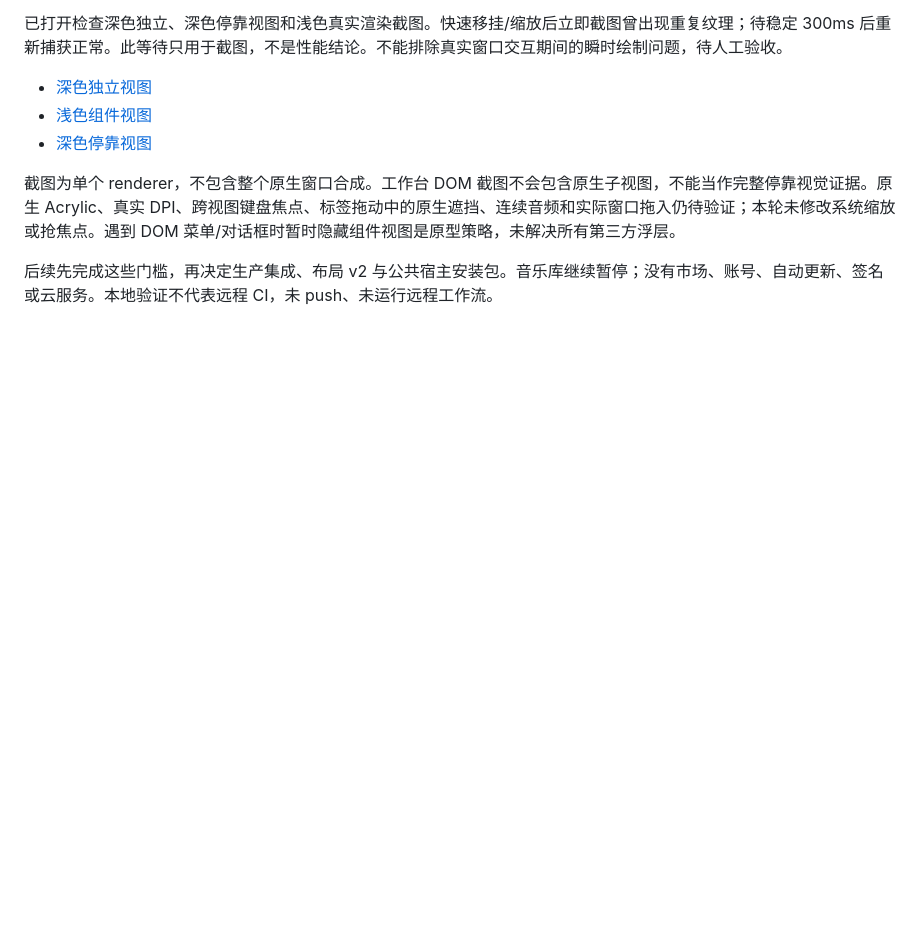
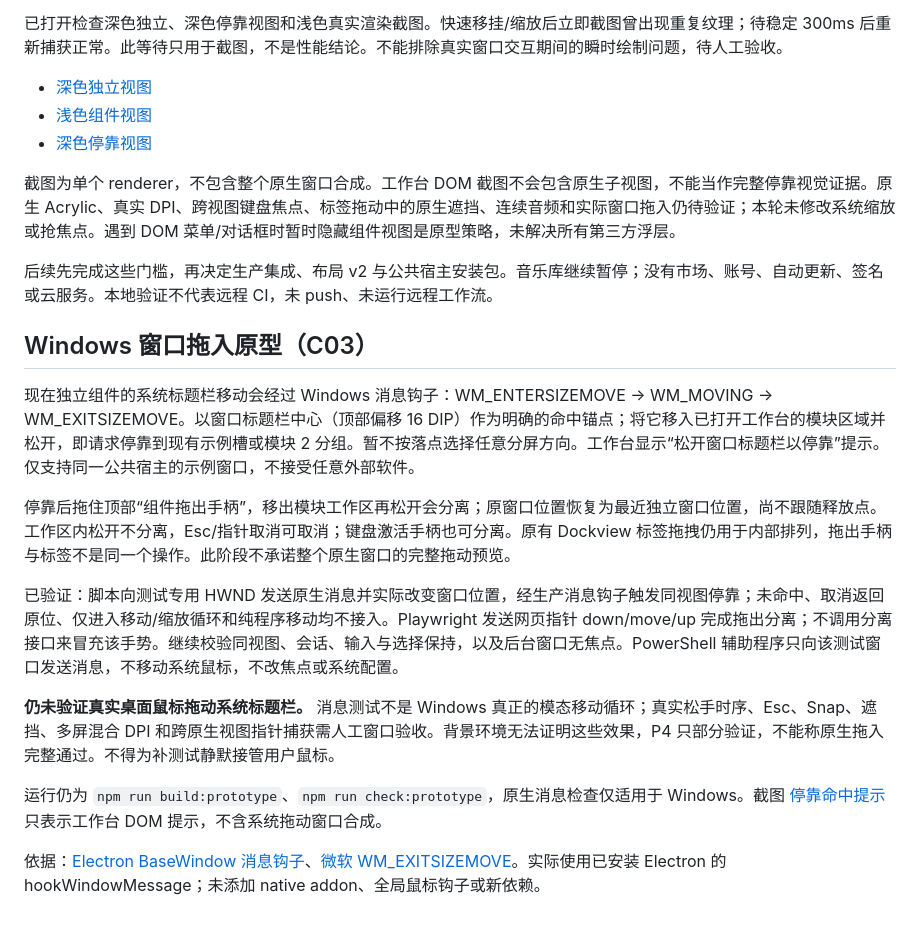
Before and after one commit to m1597/My-personal-workbench, a Markdown page: docs/组件开发.md, the part around the change. Rendered like a GitHub page; blank space fills up the shorter version.

```diff
--- a/docs/组件开发.md
+++ b/docs/组件开发.md
@@ -57,3 +57,17 @@ npx --no-install electron "$prototypeRoot/host" "--component=$prototypeRoot/comp
 截图为单个 renderer，不包含整个原生窗口合成。工作台 DOM 截图不会包含原生子视图，不能当作完整停靠视觉证据。原生 Acrylic、真实 DPI、跨视图键盘焦点、标签拖动中的原生遮挡、连续音频和实际窗口拖入仍待验证；本轮未修改系统缩放或抢焦点。遇到 DOM 菜单/对话框时暂时隐藏组件视图是原型策略，未解决所有第三方浮层。
 
 后续先完成这些门槛，再决定生产集成、布局 v2 与公共宿主安装包。音乐库继续暂停；没有市场、账号、自动更新、签名或云服务。本地验证不代表远程 CI，未 push、未运行远程工作流。
+
+## Windows 窗口拖入原型（C03）
+
+现在独立组件的系统标题栏移动会经过 Windows 消息钩子：WM_ENTERSIZEMOVE → WM_MOVING → WM_EXITSIZEMOVE。以窗口标题栏中心（顶部偏移 16 DIP）作为明确的命中锚点；将它移入已打开工作台的模块区域并松开，即请求停靠到现有示例槽或模块 2 分组。暂不按落点选择任意分屏方向。工作台显示“松开窗口标题栏以停靠”提示。仅支持同一公共宿主的示例窗口，不接受任意外部软件。
+
+停靠后拖住顶部“组件拖出手柄”，移出模块工作区再松开会分离；原窗口位置恢复为最近独立窗口位置，尚不跟随释放点。工作区内松开不分离，Esc/指针取消可取消；键盘激活手柄也可分离。原有 Dockview 标签拖拽仍用于内部排列，拖出手柄与标签不是同一个操作。此阶段不承诺整个原生窗口的完整拖动预览。
+
+已验证：脚本向测试专用 HWND 发送原生消息并实际改变窗口位置，经生产消息钩子触发同视图停靠；未命中、取消返回原位、仅进入移动/缩放循环和纯程序移动均不接入。Playwright 发送网页指针 down/move/up 完成拖出分离；不调用分离接口来冒充该手势。继续校验同视图、会话、输入与选择保持，以及后台窗口无焦点。PowerShell 辅助程序只向该测试窗口发送消息，不移动系统鼠标，不改焦点或系统配置。
+
+**仍未验证真实桌面鼠标拖动系统标题栏。** 消息测试不是 Windows 真正的模态移动循环；真实松手时序、Esc、Snap、遮挡、多屏混合 DPI 和跨原生视图指针捕获需人工窗口验收。背景环境无法证明这些效果，P4 只部分验证，不能称原生拖入完整通过。不得为补测试静默接管用户鼠标。
+
+运行仍为 `npm run build:prototype`、`npm run check:prototype`，原生消息检查仅适用于 Windows。截图 [停靠命中提示](images/native-drop-preview.png) 只表示工作台 DOM 提示，不含系统拖动窗口合成。
+
+依据：[Electron BaseWindow 消息钩子](https://www.electronjs.org/docs/latest/api/base-window#winhookwindowmessagemessage-callback-windows)、[微软 WM_EXITSIZEMOVE](https://learn.microsoft.com/en-us/windows/win32/winmsg/wm-exitsizemove)。实际使用已安装 Electron 的 hookWindowMessage；未添加 native addon、全局鼠标钩子或新依赖。
```
Also changed, not shown: docs/任务记录.md (+9 -1 lines), docs/组件框架设计.md (+2 -0 lines), docs/images/native-drop-preview.png (added), 6 other files.
